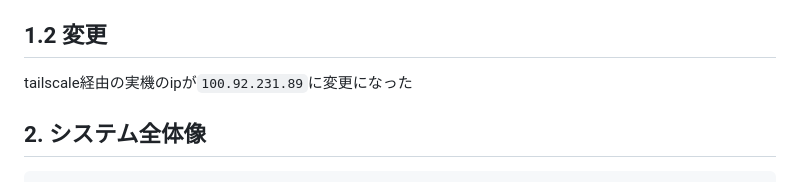
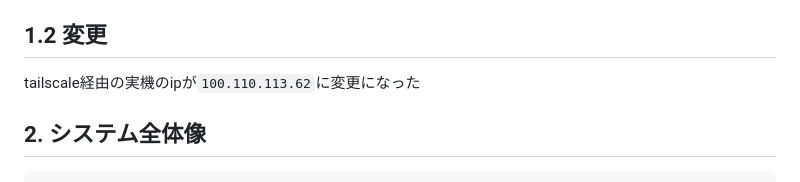
Before and after one commit to pdlab-IIS/laBook, a Markdown page: docs/debugging-plan.md, the part around the change. Drawn GitHub-style.

Commit message:
👽️ ip change

```diff
--- a/docs/debugging-plan.md
+++ b/docs/debugging-plan.md
@@ -68,7 +68,7 @@ DB修復の承認事項と実行手順は[`docs/database-repair.md`](database-re
 
 ## 1.2 変更
 
-tailscale経由の実機のipが`100.92.231.89`に変更になった
+tailscale経由の実機のipが`100.110.113.62`に変更になった
 
 ## 2. システム全体像
 
```
